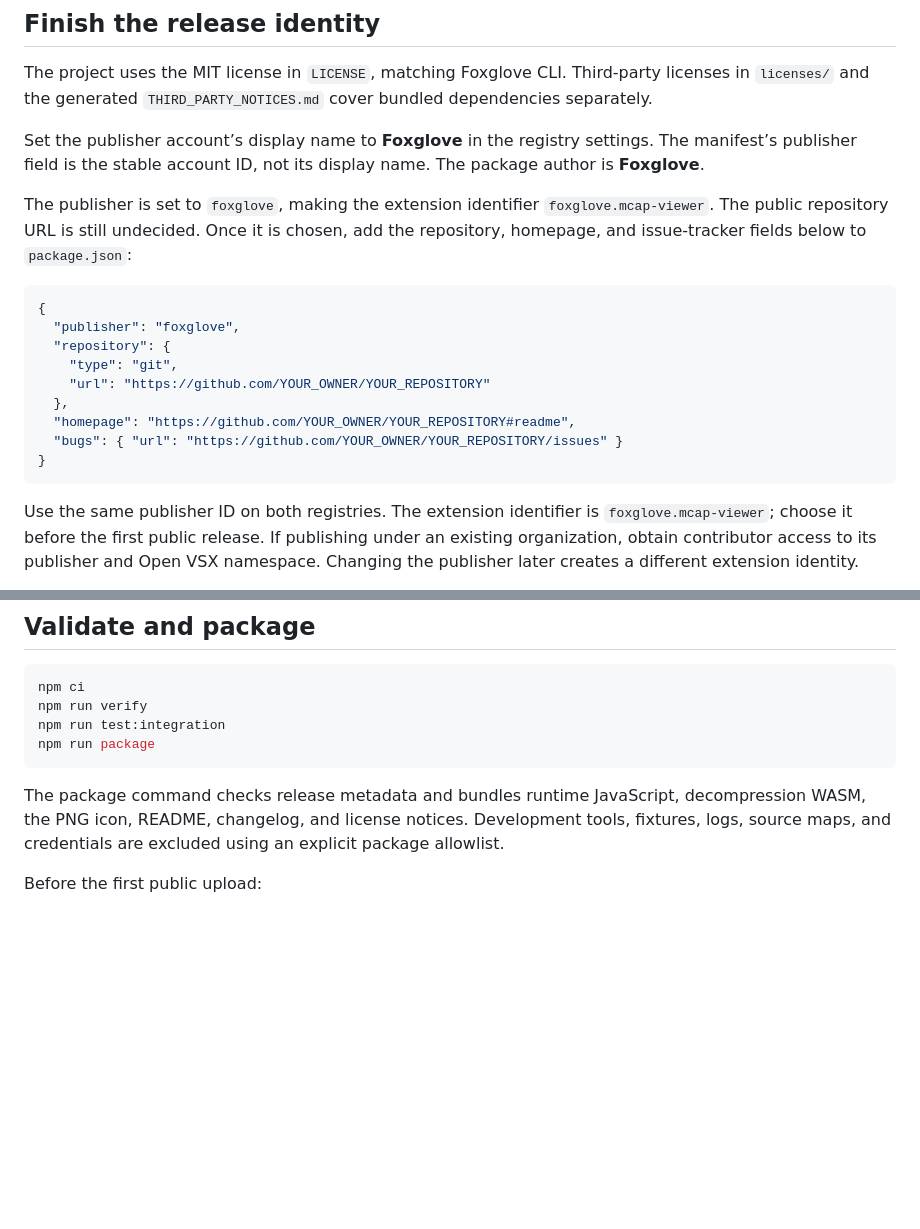
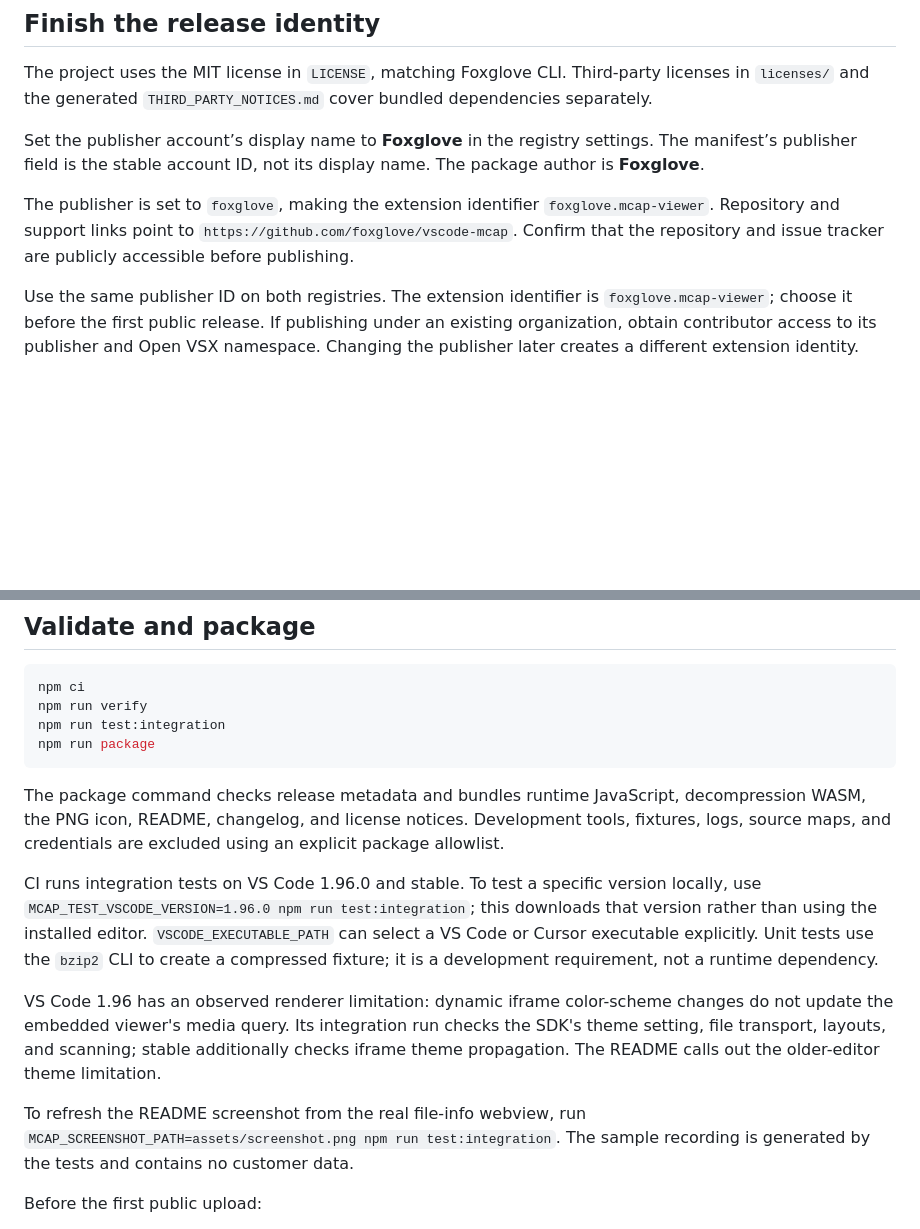
Before and after one commit to foxglove/vscode-mcap, a Markdown page: PUBLISHING.md, 2 parts joined by grey strips. GitHub-like rendering; blank space fills up the shorter version.

````diff
--- a/PUBLISHING.md
+++ b/PUBLISHING.md
@@ -8,19 +8,7 @@ The project uses the MIT license in `LICENSE`, matching Foxglove CLI. Third-part
 
 Set the publisher account’s display name to **Foxglove** in the registry settings. The manifest’s publisher field is the stable account ID, not its display name. The package author is **Foxglove**.
 
-The publisher is set to `foxglove`, making the extension identifier `foxglove.mcap-viewer`. The public repository URL is still undecided. Once it is chosen, add the repository, homepage, and issue-tracker fields below to `package.json`:
-
-```json
-{
-  "publisher": "foxglove",
-  "repository": {
-    "type": "git",
-    "url": "https://github.com/YOUR_OWNER/YOUR_REPOSITORY"
-  },
-  "homepage": "https://github.com/YOUR_OWNER/YOUR_REPOSITORY#readme",
-  "bugs": { "url": "https://github.com/YOUR_OWNER/YOUR_REPOSITORY/issues" }
-}
-```
+The publisher is set to `foxglove`, making the extension identifier `foxglove.mcap-viewer`. Repository and support links point to `https://github.com/foxglove/vscode-mcap`. Confirm that the repository and issue tracker are publicly accessible before publishing.
 
 Use the same publisher ID on both registries. The extension identifier is `foxglove.mcap-viewer`; choose it before the first public release. If publishing under an existing organization, obtain contributor access to its publisher and Open VSX namespace. Changing the publisher later creates a different extension identity.
 
@@ -36,6 +24,12 @@ npm run package
 ```
 
 The package command checks release metadata and bundles runtime JavaScript, decompression WASM, the PNG icon, README, changelog, and license notices. Development tools, fixtures, logs, source maps, and credentials are excluded using an explicit package allowlist.
+
+CI runs integration tests on VS Code 1.96.0 and stable. To test a specific version locally, use `MCAP_TEST_VSCODE_VERSION=1.96.0 npm run test:integration`; this downloads that version rather than using the installed editor. `VSCODE_EXECUTABLE_PATH` can select a VS Code or Cursor executable explicitly. Unit tests use the `bzip2` CLI to create a compressed fixture; it is a development requirement, not a runtime dependency.
+
+VS Code 1.96 has an observed renderer limitation: dynamic iframe color-scheme changes do not update the embedded viewer's media query. Its integration run checks the SDK's theme setting, file transport, layouts, and scanning; stable additionally checks iframe theme propagation. The README calls out the older-editor theme limitation.
+
+To refresh the README screenshot from the real file-info webview, run `MCAP_SCREENSHOT_PATH=assets/screenshot.png npm run test:integration`. The sample recording is generated by the tests and contains no customer data.
 
 Before the first public upload:
 
````
Also changed, not shown: README.md (+5 -1 lines), assets/screenshot.png (added), 9 other files.
